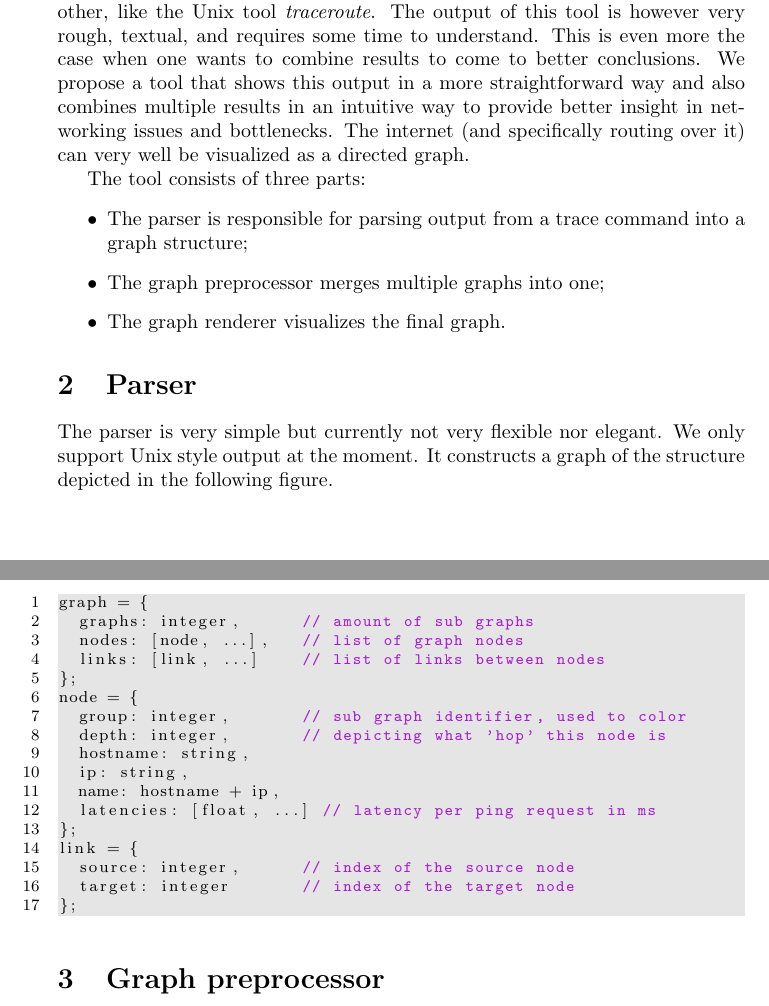
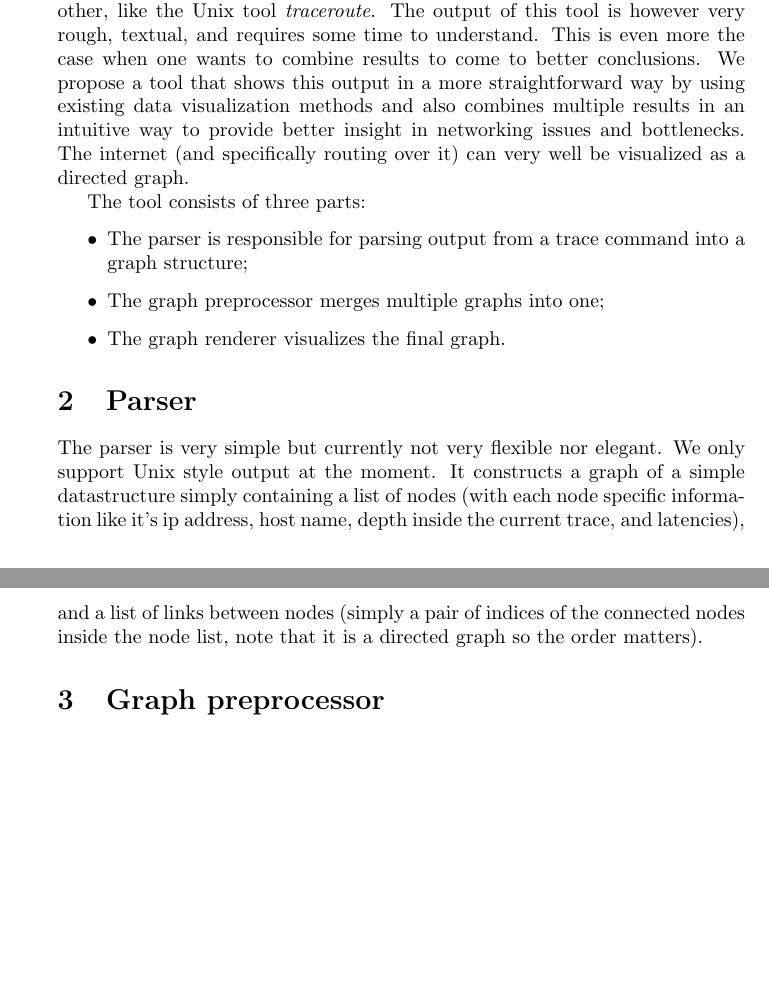
Before and after one commit to fumyuun/visualtrace, a LaTeX paper (report.tex): two parts of pages 1 and 2 of 3 before the commit and two parts of pages 1 and 2 of 2 after it, joined at a grey line, cut so that both start at the same text, the shorter picture padded with empty space. Compiled offline with pdfLaTeX.

Commit message:
Remove the datastructure since its not very relevant

```diff
--- a/report.tex
+++ b/report.tex
@@ -58,7 +58,7 @@ To assist in network diagnostics the \emph{visualtrace} tool is designed to bett
 \end{abstract}
 
 \section{Introduction}
-The internet is routed in a highly dynamic fashion. Several tools exist to gather diagnostic information about the chosen route from a certain machine to another, like the Unix tool \emph{traceroute}. The output of this tool is however very rough, textual, and requires some time to understand. This is even more the case when one wants to combine results to come to better conclusions. We propose a tool that shows this output in a more straightforward way and also combines multiple results in an intuitive way to provide better insight in networking issues and bottlenecks. The internet (and specifically routing over it) can very well be visualized as a directed graph.
+The internet is routed in a highly dynamic fashion. Several tools exist to gather diagnostic information about the chosen route from a certain machine to another, like the Unix tool \emph{traceroute}. The output of this tool is however very rough, textual, and requires some time to understand. This is even more the case when one wants to combine results to come to better conclusions. We propose a tool that shows this output in a more straightforward way by using existing data visualization methods and also combines multiple results in an intuitive way to provide better insight in networking issues and bottlenecks. The internet (and specifically routing over it) can very well be visualized as a directed graph.
 
 The tool consists of three parts:
 \begin{itemize}
@@ -68,26 +68,6 @@ The tool consists of three parts:
 \end{itemize}
 
 \section{Parser}
-The parser is very simple but currently not very flexible nor elegant. We only support Unix style output at the moment. It constructs a graph of the structure depicted in the following figure.
-
-\begin{lstlisting}[language=JavaScript]
-graph = {
-  graphs: integer,      // amount of sub graphs
-  nodes: [node, ...],   // list of graph nodes
-  links: [link, ...]    // list of links between nodes
-};
-node = {
-  group: integer,       // sub graph identifier, used to color
-  depth: integer,       // depicting what 'hop' this node is
-  hostname: string,
-  ip: string,
-  name: hostname + ip,
-  latencies: [float, ...] // latency per ping request in ms
-};
-link = {
-  source: integer,      // index of the source node
-  target: integer       // index of the target node
-};
-\end{lstlisting}
+The parser is very simple but currently not very flexible nor elegant. We only support Unix style output at the moment. It constructs a graph of a simple datastructure simply containing a list of nodes (with each node specific information like it's ip address, host name, depth inside the current trace, and latencies), and a list of links between nodes (simply a pair of indices of the connected nodes inside the node list, note that it is a directed graph so the order matters).
 
 \section{Graph preprocessor}
```
Also changed, not shown: report.tex (2 more changed lines).
